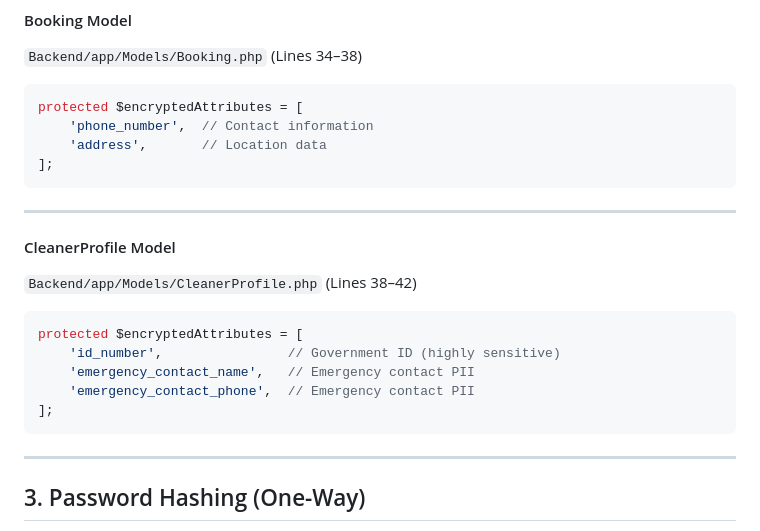
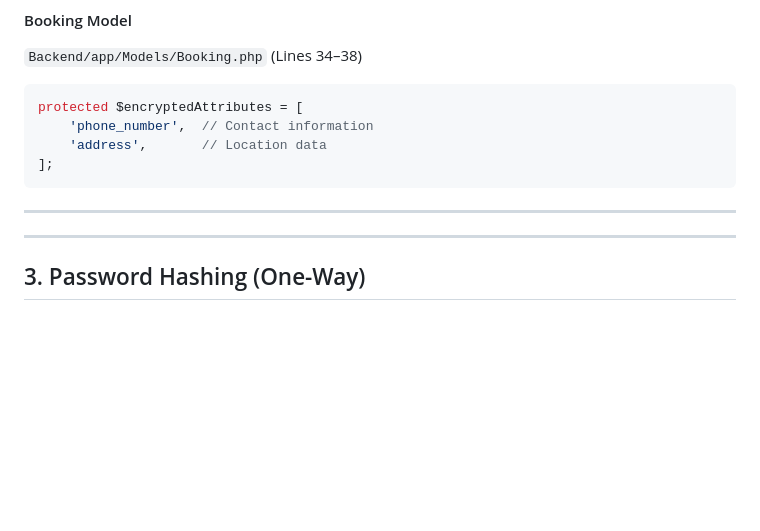
Before and after one commit to leiradcompany-beep/app, a Markdown page: guide.md, the part around the change. Rendered like a GitHub page; blank space fills up the shorter version.

````diff
--- a/guide.md
+++ b/guide.md
@@ -94,17 +94,6 @@ protected $encryptedAttributes = [
 ```
 
 ---
-
-#### CleanerProfile Model
-`Backend/app/Models/CleanerProfile.php` (Lines 38–42)
-
-```php
-protected $encryptedAttributes = [
-    'id_number',                // Government ID (highly sensitive)
-    'emergency_contact_name',   // Emergency contact PII
-    'emergency_contact_phone',  // Emergency contact PII
-];
-```
 
 ---
 
````
